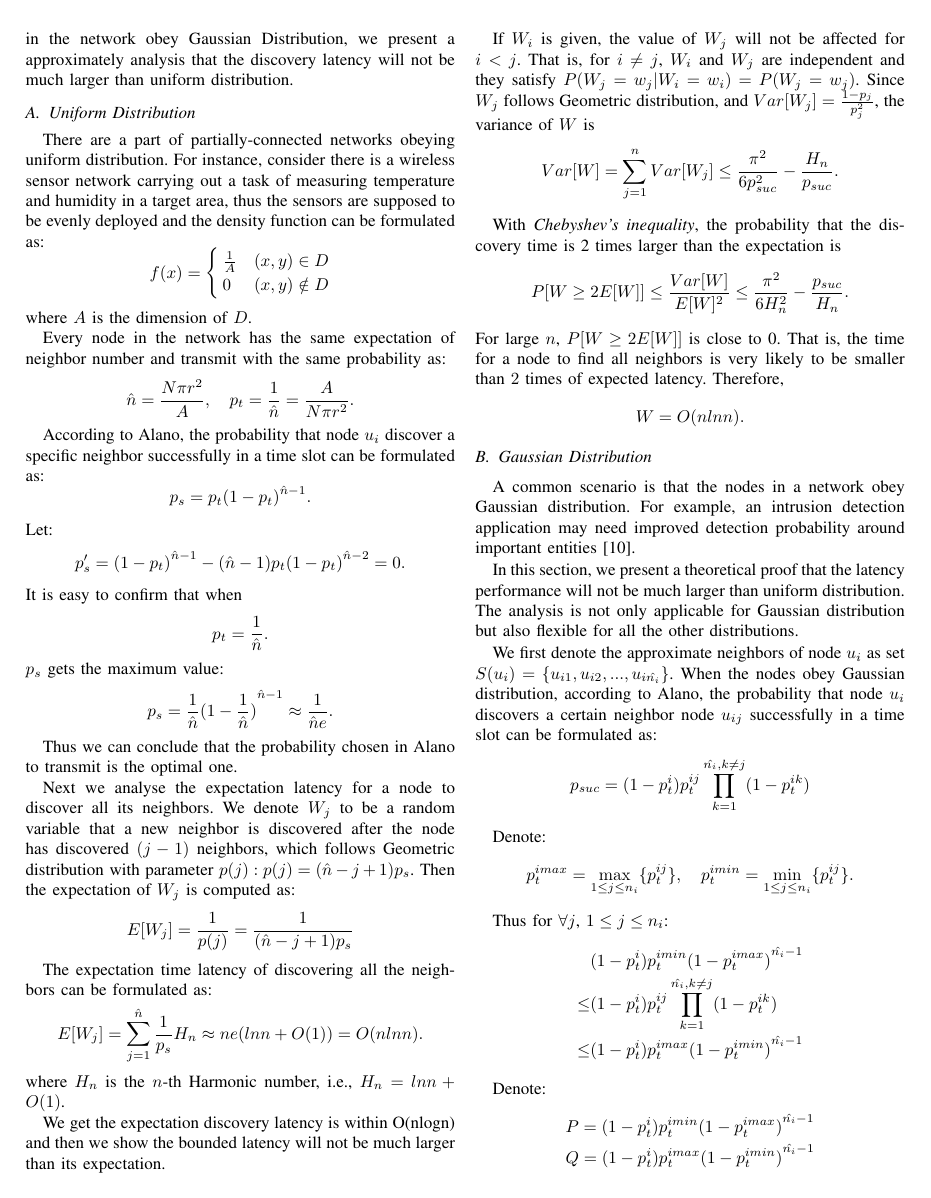
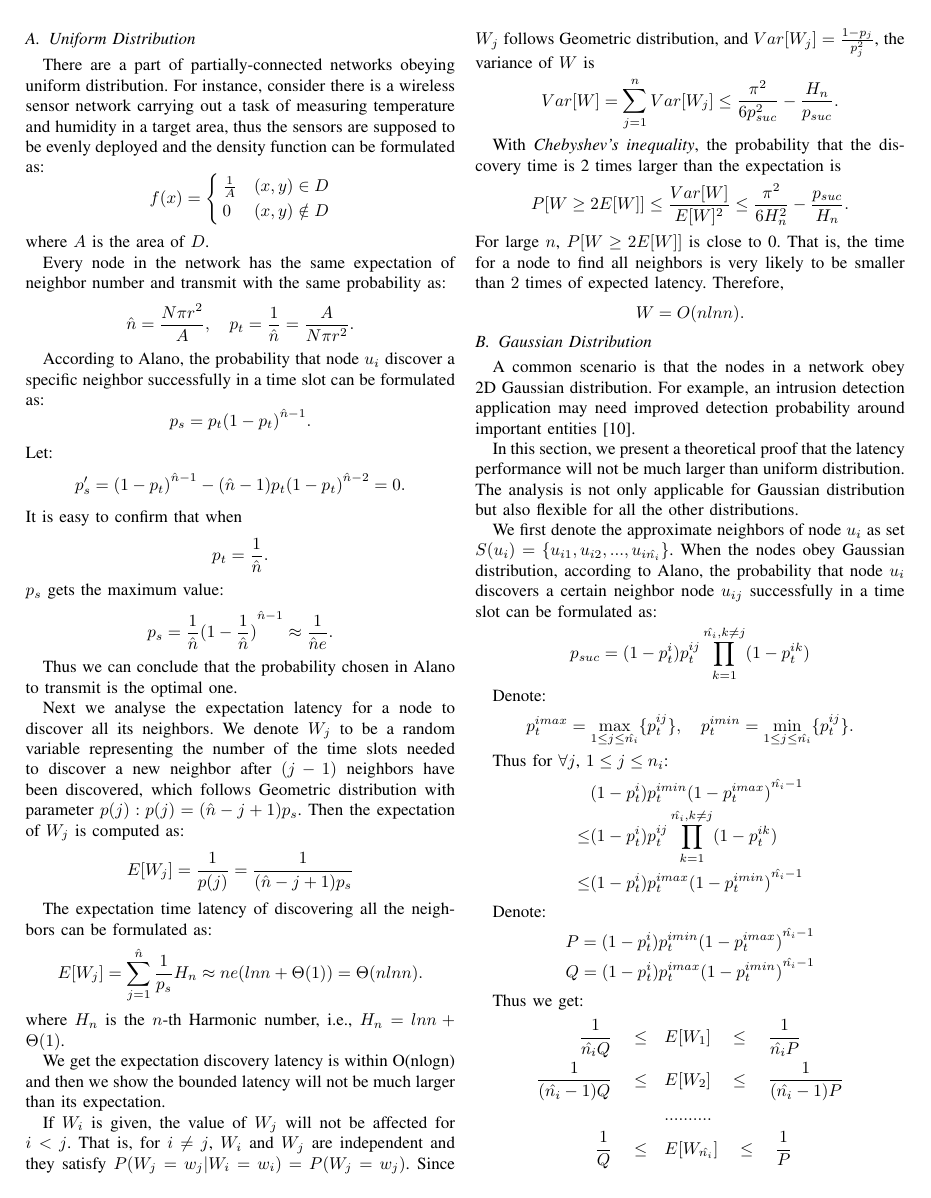
Before and after one commit to st21621147/Neighbor-Discover, a LaTeX paper (Paper/Neighbor Discovery.tex, which reads Paper/A.tex): page 4 of 7. Compiled offline with pdfLaTeX.

Commit message:
Modify acc to 51J's comments

```diff
--- a/Paper/A.tex
+++ b/Paper/A.tex
@@ -78,7 +78,7 @@ in the network are uniform distributed. We derive a proof that the probability
 chosen in Alano is the optimal one and show the bounded latency will not
 be much larger than its expectation. Then in the section  \ref{normal} we describe a more
 common situation that the nodes in the network obey Gaussian Distribution, we present a
-approximately analysis that the discovery latency will not be much larger than uniform distribution.
+approximation analysis that the discovery latency will not be much larger than uniform distribution.
 
 
 \subsection{Uniform Distribution}
@@ -94,7 +94,7 @@ $$f(x)=
 \frac{1}{A}& (x,y)\in D\\
 0& (x,y)\notin D
 \end{cases}$$
-where $A$ is the dimension of $D$.
+where $A$ is the area of $D$.
 
 Every node in the network has the same expectation
 of neighbor number and transmit with the same probability as:
@@ -120,8 +120,8 @@ Thus we can conclude that the probability chosen in Alano
 to transmit is the optimal one.
 
 Next we analyse the expectation latency for a node to discover all its
-neighbors. We denote $W_j$ to be a random variable that a new neighbor
-is discovered after the node has discovered $(j-1)$ neighbors, which follows
+neighbors. We denote $W_j$ to be a random variable representing the number of the time slots
+needed to discover a new neighbor after $(j-1)$ neighbors have been discovered, which follows
 Geometric distribution with parameter $p(j): p(j)=(\hat{n}-j+1)p_s$. Then the expectation
 of $W_j$ is computed as:
 $$
@@ -130,10 +130,10 @@ $$
 
 The expectation time latency of discovering all the neighbors can be formulated as:
 $$
-E[W_j] = \sum_{j=1}^{\hat{n}}\frac{1}{p_s}H_n \approx ne(lnn + O(1)) = O(nlnn).
+E[W_j] = \sum_{j=1}^{\hat{n}}\frac{1}{p_s}H_n \approx ne(lnn + \Theta(1)) = \Theta(nlnn).
 $$
 where $H_n$ is the $n$-th Harmonic number, i.e.,
-$H_n = lnn + O(1)$.
+$H_n = lnn + \Theta(1)$.
 
 We get the expectation discovery latency is within O(nlogn) and then we
 show the bounded latency will not be much larger than its expectation.
@@ -180,7 +180,7 @@ W=O(nlnn).
 \subsection{Gaussian Distribution}
 \label{normal}
 %background
-A common scenario is that the nodes in a network obey Gaussian distribution.
+A common scenario is that the nodes in a network obey 2D Gaussian distribution.
 For example, an intrusion detection application may need improved detection
 probability around important entities\cite{wang2013gaussian}.
 
@@ -200,7 +200,7 @@ $$
 
 Denote:
 $$
-p_t^{imax} = \max_{1 \leq j \leq n_i}\{p_t^{ij}\}, \quad p_t^{imin} = \min_{1 \leq j \leq n_i}\{p_t^{ij}\}.
+p_t^{imax} = \max_{1 \leq j \leq \hat{n_i}}\{p_t^{ij}\}, \quad p_t^{imin} = \min_{1 \leq j \leq \hat{n_i}}\{p_t^{ij}\}.
 $$
 
 Thus for $\forall j$, $1 \leq j \leq n_i$:
```
Also changed, not shown: Paper/B.tex (+1 -1 lines), Paper/Preliminaries.tex (+7 -7 lines), Paper/Neighbor Discovery.pdf, Paper/A.tex (6 more changed lines).
